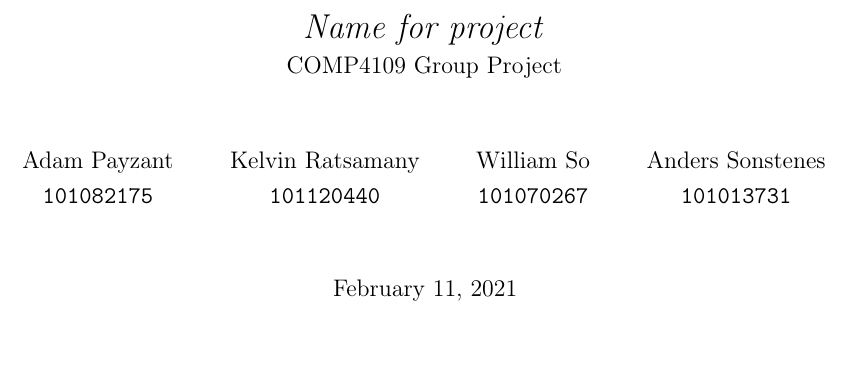
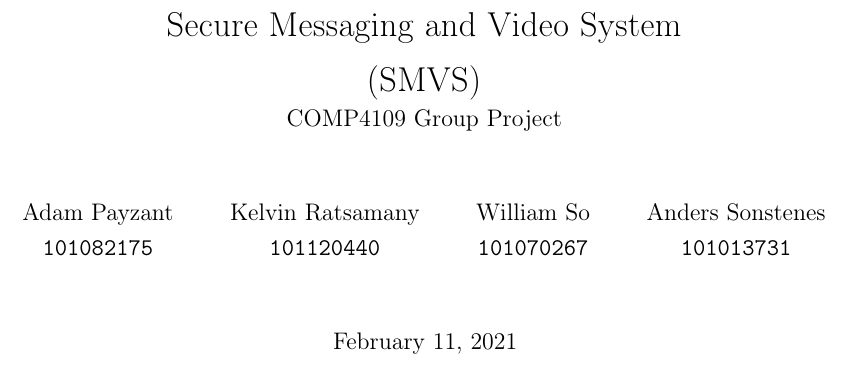
Before and after one commit to AdamPayzant/COMP4109Project, a LaTeX document (Proposal/proposal.tex): part of page 1 of 7, cut at the place of the change. Compiled offline with pdfLaTeX.

Commit message:
Added title

```diff
--- a/Proposal/proposal.tex
+++ b/Proposal/proposal.tex
@@ -16,7 +16,8 @@
 \geometry{margin=1in}
 \onehalfspacing
 
-\title{\textit{Name for project} \\
+\title{Secure Messaging and Video System \\
+    (SMVS) \\
     \large COMP4109 Group Project
 }
 
```
Also changed, not shown: Proposal/proposal.pdf.
